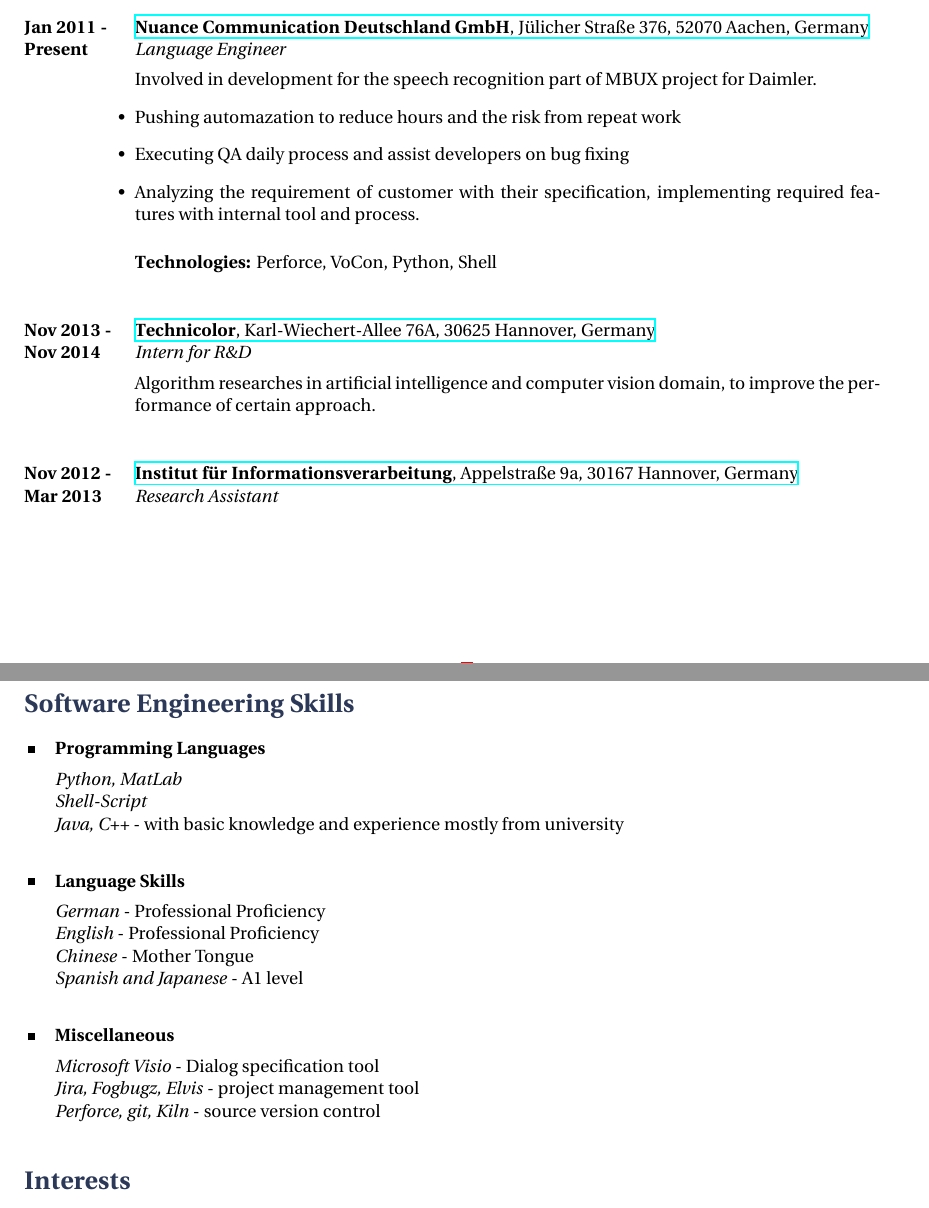
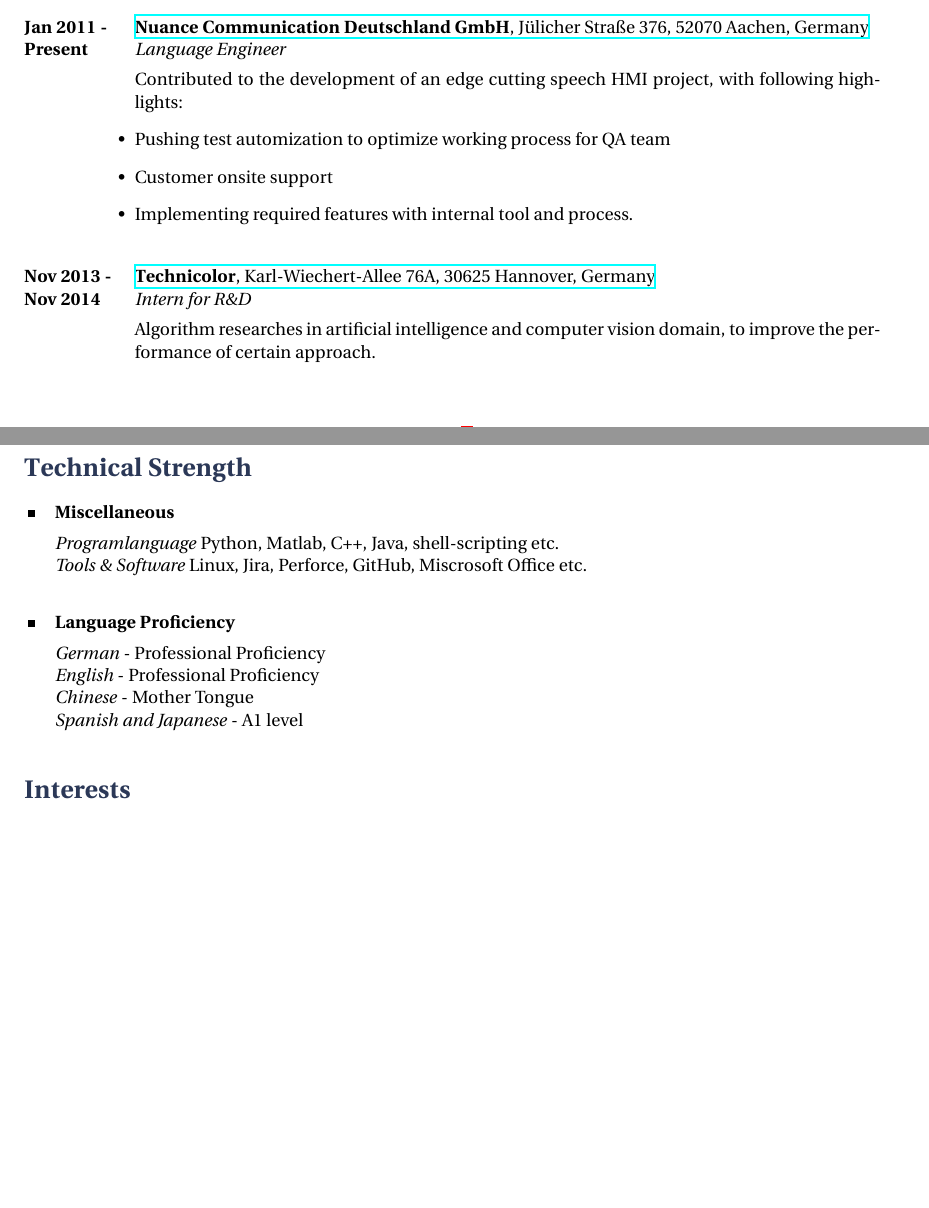
Before and after one commit to jun90/Lebenslauf, a LaTeX CV (cv_13/cv_13.tex): two parts of pages 1 and 2 of 2, joined at a grey line, cut so that both start at the same text, the shorter picture padded with empty space. Compiled offline with XeLaTeX.

Commit message:
Update of the resume with information about master thessis

```diff
--- a/cv_13/cv_13.tex
+++ b/cv_13/cv_13.tex
@@ -95,13 +103,16 @@
 {{\bf Nuance Communication Deutschland GmbH}, J\"ulicher Stra\ss e 376, 52070 Aachen, Germany}
 {https://www.nuance.com/de-de/index.html}
 {Language Engineer}
-{Involved in development for the speech recognition part of MBUX project for Daimler.
+{Contributed to the development of an edge cutting speech HMI project, with following highlights:
 \begin{itemize-noindent}
-	\item{Pushing automazation to reduce hours and the risk from repeat work}
-	\item{Executing QA daily process and assist developers on bug fixing}
-	\item{Analyzing the requirement of customer with their specification, implementing required features with internal tool and process.}
-\end{itemize-noindent}
-\rule{0mm}{5mm}\textbf{Technologies:} Perforce, VoCon, Python, Shell}
+%	\setlength{itemsep}{0pt}
+%	\setlength{parsep}{0pt}
+%	\setlength{parskip}{0pt}
+	\item{Pushing test automization to optimize working process for QA team}
+	\item{Customer onsite support}
+	\item{Implementing required features with internal tool and process.}
+\end{itemize-noindent}}
+%\rule{0mm}{5mm}\textbf{Technologies:} Perforce, VoCon, Python, Shell}
 
 %------------------------------------------------
 
@@ -115,11 +126,11 @@
 %\item{Developed spreadsheets for risk analysis on exotic derivatives on a wide array of commodities (ags, oils, precious and base metals.)}
 %\item{Managed blotter and secondary trades on structured notes, liaised with Middle Office, Sales and Structuring for bookkeeping.}
 %\end{itemize-noindent}
-\job
-{Nov 2012 -}{Mar 2013}
-{{\bf Institut f\"ur Informationsverarbeitung}, Appelstra{\ss}e 9a, 30167 Hannover, Germany}
-{https://www.tnt.uni-hannover.de/}
-{Research Assistant}
+%\job
+%{Nov 2012 -}{Mar 2013}
+%{{\bf Institut f\"ur Informationsverarbeitung}, Appelstra{\ss}e 9a, 30167 Hannover, Germany}
+%{https://www.tnt.uni-hannover.de/}
+%{Research Assistant}
 
 %Lorem ipsum dolor sit amet, consectetur adipiscing elit. Duis elementum nec dolor sed sagittis.}
 %----------------------------------------------------------------------------------------
@@ -130,14 +141,13 @@
 
-\skillgroup{Programming Languages}
+\skillgroup{Miscellaneous}
 {
-\textit{Python, MatLab}\\
-\textit{Shell-Script}\\
-\textit{Java, C++} - with basic knowledge and experience mostly from university\\
+\textit{Programlanguage} Python, Matlab, C++, Java, shell-scripting etc.\\
+\textit{Tools \& Software} Linux, Jira, Perforce, GitHub, Miscrosoft Office etc.\\
 }
 
 %------------------------------------------------
 
-\skillgroup{Language Skills}
+\skillgroup{Language Proficiency}
 {
 \textit{German} - Professional Proficiency\\
 \textit{English} - Professional Proficiency\\
@@ -147,12 +157,12 @@
 
 %------------------------------------------------
 
-\skillgroup{Miscellaneous}
-{
-\textit{Microsoft Visio} - Dialog specification tool\\
-\textit{Jira, Fogbugz, Elvis} - project management tool\\
-\textit{Perforce, git, Kiln} - source version control \\
-}
+%\skillgroup{Miscellaneous}
+%{
+%\textit{Microsoft Visio} - Dialog specification tool\\
+%\textit{Jira, Fogbugz, Elvis} - project management tool\\
+%\textit{Perforce, git, Kiln} - source version control \\
+%}
 
 %----------------------------------------------------------------------------------------
 %	INTERESTS SECTION
```
Also changed, not shown: cv_13/cv_13.tex (22 more changed lines), 3 other files.
